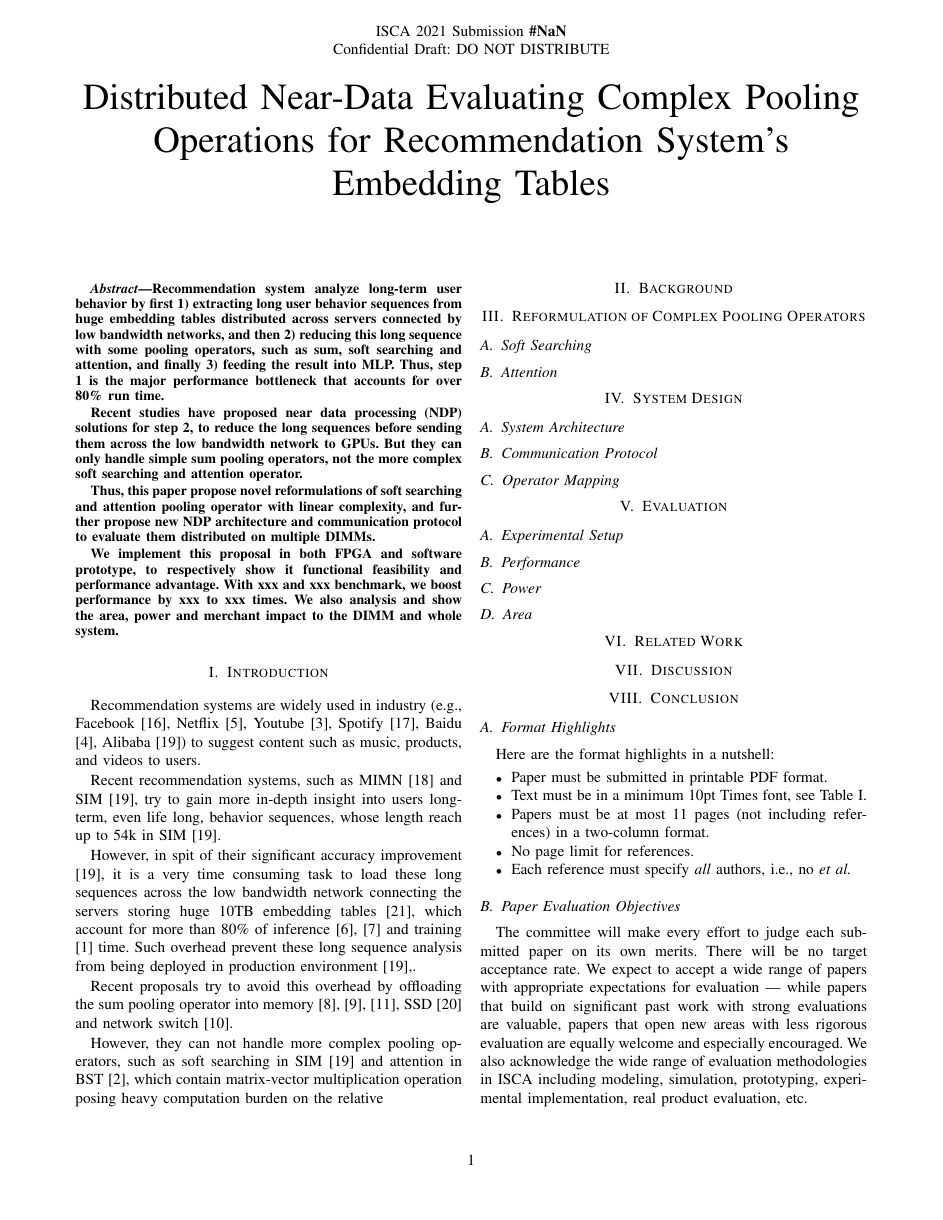
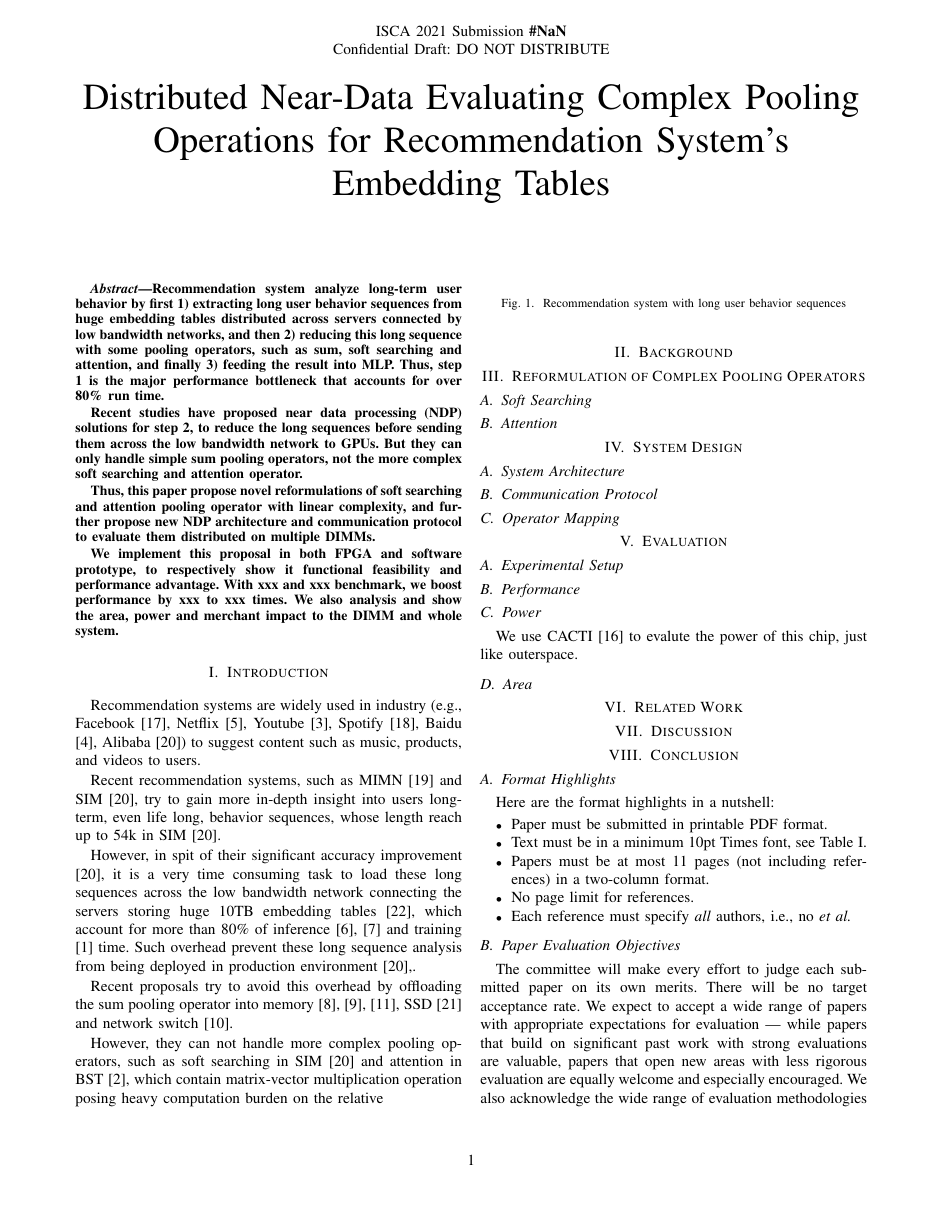
Before and after one commit to shengyushen/ndpsoftsearch, a LaTeX paper (main.tex): page 1 of 4. Compiled offline with pdfLaTeX; a missing font is replaced by an installed copy or a similar font; a LaTeX package or settings file that is missing is left out.

Commit message:
adding fix1

```diff
--- a/main.tex
+++ b/main.tex
@@ -7,6 +7,7 @@
 \usepackage{xcolor}
 \usepackage{fancyhdr}
 \usepackage[hyphens]{url}
+\usepackage{tikz}
 
 \def\BibTeX{{\rm B\kern-.05em{\sc i\kern-.025em b}\kern-.08em
     T\kern-.1667em\lower.7ex\hbox{E}\kern-.125emX}}
@@ -116,7 +117,11 @@ heavy computation burden on the relative
 
 
 
-
+\begin{figure}
+\begin{tikzpicture}
+\end{tikzpicture}
+\caption{Recommendation system with long user behavior sequences}
+\end{figure}
 
 \section{Background}
 
@@ -140,6 +145,8 @@ heavy computation burden on the relative
 \subsection{Performance}
 
 \subsection{Power}
+We use CACTI \cite{cacti6} to evalute the power of this chip,
+just like outerspace.
 
 \subsection{Area}
 
```
Also changed, not shown: refs.bib (+5 -1 lines).
